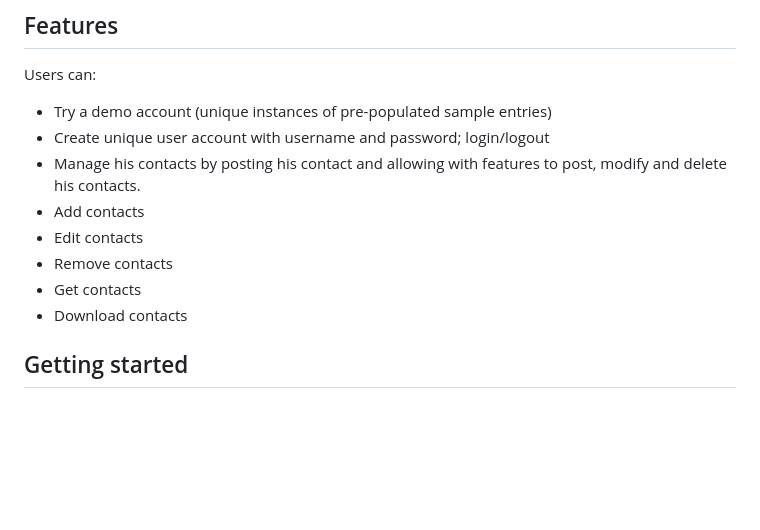
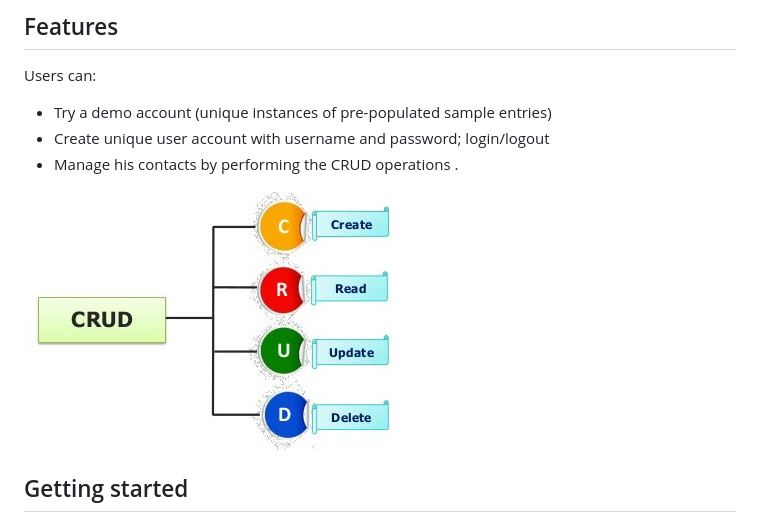
Before and after one commit to surbhiguptasai/CapstoneNodeContactApp, a Markdown page: README.md, the part around the change printed below. GitHub-like rendering; pictures changed too: public/img/CRUD.jpg (added); blank space fills up the shorter version.

Commit message:
crud

```diff
--- a/README.md
+++ b/README.md
@@ -13,12 +13,8 @@ Users can:
 
 - Try a demo account (unique instances of pre-populated sample entries)
 - Create unique user account with username and password; login/logout
-- Manage his contacts by posting his contact and allowing with features to post, modify and delete his contacts.
-- Add contacts
-- Edit contacts
-- Remove contacts
-- Get contacts
-- Download contacts
+- Manage his contacts by performing the CRUD operations .
+<img src="public/img/CRUD.jpg">
 
 
 ## Getting started
```
Also changed, not shown: other parts of README.md (+1 -1 lines).
